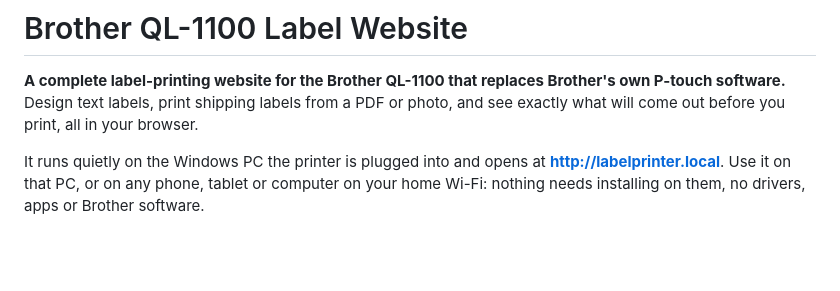
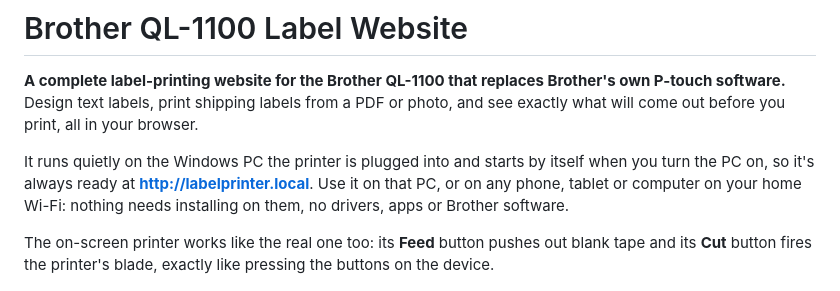
Before and after one commit to Adaaks/brother-ql1100-label-website-lan, a Markdown page: README.md, the part around the change. Drawn GitHub-style; blank space fills up the shorter version.

Commit message:
README: starts with the PC; Feed and Cut work like the real buttons

```diff
--- a/README.md
+++ b/README.md
@@ -2,7 +2,9 @@
 
 **A complete label-printing website for the Brother QL-1100 that replaces Brother's own P-touch software.** Design text labels, print shipping labels from a PDF or photo, and see exactly what will come out before you print, all in your browser.
 
-It runs quietly on the Windows PC the printer is plugged into and opens at **http://labelprinter.local**. Use it on that PC, or on any phone, tablet or computer on your home Wi-Fi: nothing needs installing on them, no drivers, apps or Brother software.
+It runs quietly on the Windows PC the printer is plugged into and starts by itself when you turn the PC on, so it's always ready at **http://labelprinter.local**. Use it on that PC, or on any phone, tablet or computer on your home Wi-Fi: nothing needs installing on them, no drivers, apps or Brother software.
+
+The on-screen printer works like the real one too: its **Feed** button pushes out blank tape and its **Cut** button fires the printer's blade, exactly like pressing the buttons on the device.
 
 ![Main screen](docs/screenshots/main.png)
 
```
